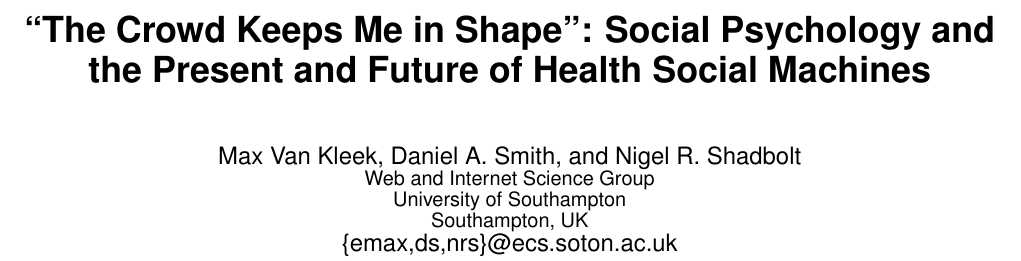
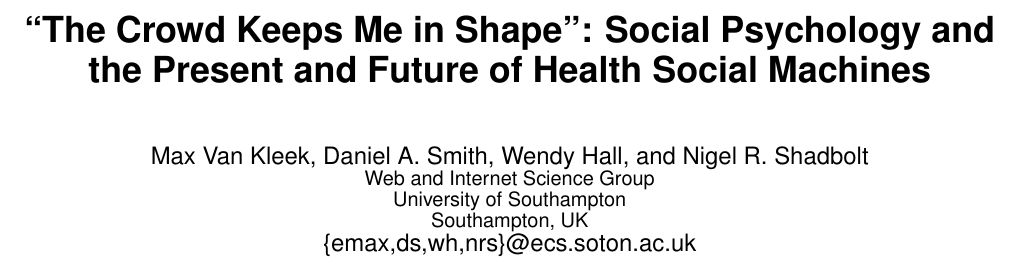
Before and after one commit to sociam/socm2013-health-social-machines, a LaTeX paper (health-social-machines.tex): part of page 1 of 5, cut so that both start at the same text. Compiled offline with pdfLaTeX.

Commit message:
health social machines prefinal

```diff
--- a/health-social-machines.tex
+++ b/health-social-machines.tex
@@ -100,11 +100,11 @@
 %
 % 1st. author
 \alignauthor
-Max Van Kleek, Daniel A. Smith, and Nigel R. Shadbolt\\
+Max Van Kleek, Daniel A. Smith, Wendy Hall, and Nigel R. Shadbolt\\
        \affaddr{Web and Internet Science Group}\\
        \affaddr{University of Southampton}\\
        \affaddr{Southampton, UK}\\
-       \email{\{emax,ds,nrs\}@ecs.soton.ac.uk}
+       \email{\{emax,ds,wh,nrs\}@ecs.soton.ac.uk}
 }
 % There's nothing stopping you putting the seventh, eighth, etc.
 % author on the opening page (as the 'third row') but we ask,
```
